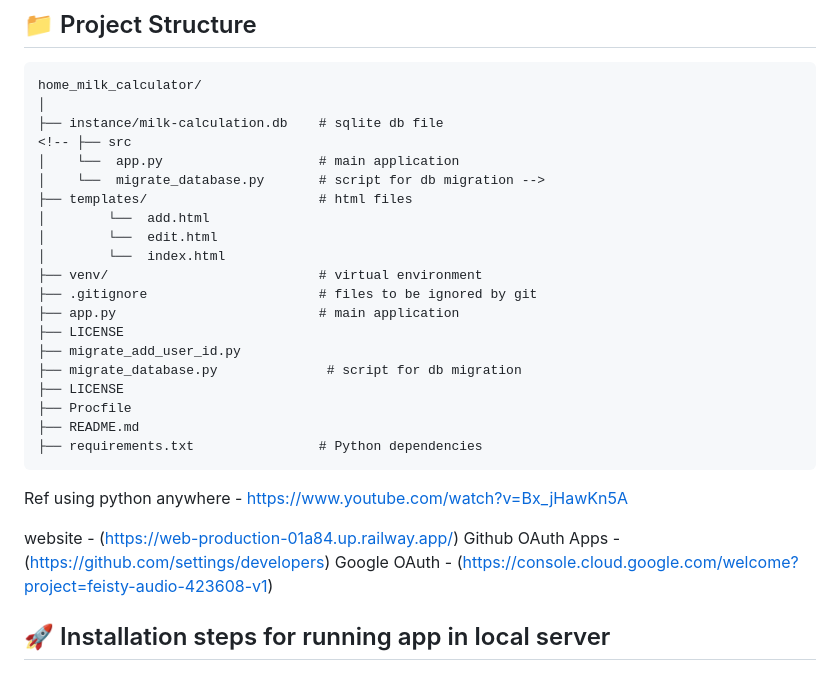
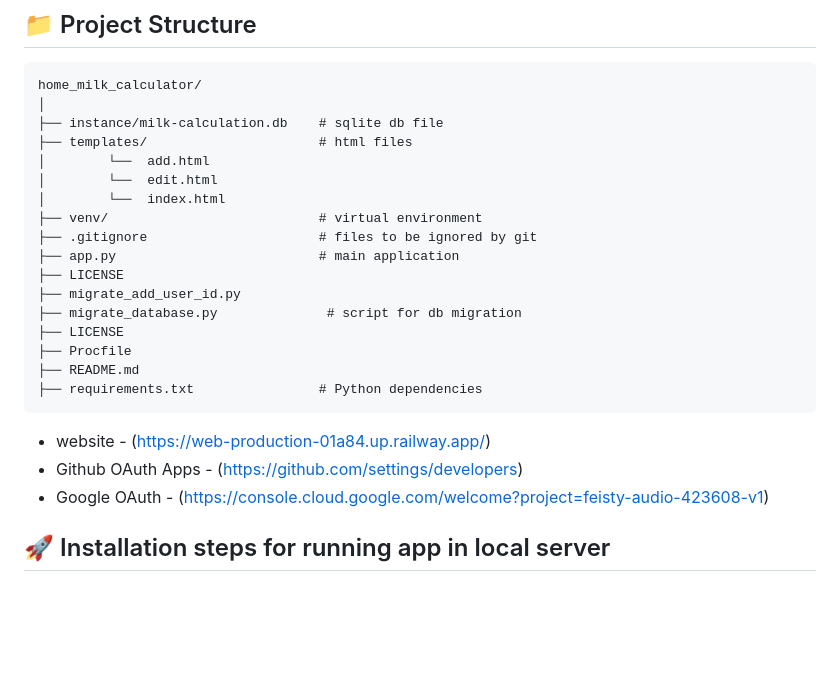
Before and after one commit to AbhishekMitra-AIT/home_milk_calculator, a Markdown page: README.md, the part around the change. Rendered like a GitHub page; blank space fills up the shorter version.

Commit message:
updating readme
adding cheatsheet for markdown files

````diff
--- a/README.md
+++ b/README.md
@@ -25,9 +25,6 @@ Daily Milk Delivery Management System - Developed a web-based solution to digiti
 home_milk_calculator/
 │
 ├── instance/milk-calculation.db    # sqlite db file
-<!-- ├── src
-│    └──  app.py                    # main application
-│    └──  migrate_database.py       # script for db migration -->
 ├── templates/                      # html files
 │        └──  add.html
 │        └──  edit.html
@@ -44,12 +41,15 @@ home_milk_calculator/
 ├── requirements.txt                # Python dependencies
 ```
 
+<!-- ├── src
+│    └──  app.py                    # main application
+│    └──  migrate_database.py       # script for db migration -->
 
-Ref using python anywhere - https://www.youtube.com/watch?v=Bx_jHawKn5A
+<!-- Ref using python anywhere - https://www.youtube.com/watch?v=Bx_jHawKn5A -->
 
-website - (https://web-production-01a84.up.railway.app/)
-Github OAuth Apps - (https://github.com/settings/developers)
-Google OAuth - (https://console.cloud.google.com/welcome?project=feisty-audio-423608-v1)
+- website - (https://web-production-01a84.up.railway.app/)
+- Github OAuth Apps - (https://github.com/settings/developers)
+- Google OAuth - (https://console.cloud.google.com/welcome?project=feisty-audio-423608-v1)
 
 ## 🚀 Installation steps for running app in local server
 
````
Also changed, not shown: markdown-cheat-sheet.md (added, +119 -0 lines).
